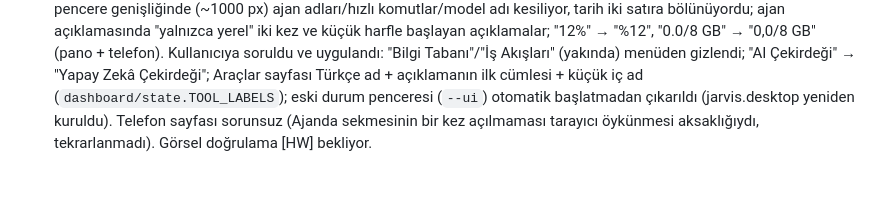
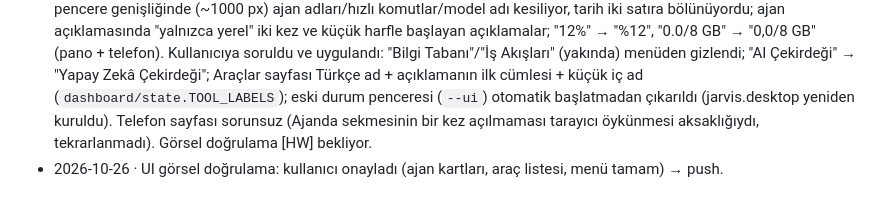
Before and after one commit to furkansagsoyu/jarvis, a Markdown page: TASKS.md, the part around one of its changes. GitHub-like rendering.

Commit message:
TASKS: UI görsel doğrulaması onaylandı
Co-Authored-By: Claude Opus 5.5 <noreply@anthropic.com>

```diff
--- a/TASKS.md
+++ b/TASKS.md
@@ -54,3 +54,4 @@ Maskot **"Çekirdek"** (kullanıcı seçti). Hazır varlıklar: `assets/cekirdek
   - **BİLGİ:** izlenen dosyalarda ve tüm git geçmişinde gerçek sır yok (Groq/Telegram/GitHub anahtarı, özel anahtar, gerçek tailnet adı yok); tek kayıt bilinen ve kısıtlanmış Firebase anahtarı (`google-services.json`, eski geçmiş). Test numaraları/alan adları yer tutucu. Tüm alt süreç çağrıları liste biçiminde (kabuk yok); `adb shell`'e giden numara temizleniyor, alarm başlığı süzülüyor; çöpe atma mutlak yol. Log'larda anahtar/URL yazılmıyor (yalnızca hata türü). Pano statik yol kaçışı engelli, yerel uçlar özel başlıkla (CSRF yok), Host denetimi var. MCP: sunucu yalnızca kullanıcının `data/mcp.json`'undan, ortam temiz, her çağrı onaylı.
 - 2026-10-26 · Temizlik (kullanıcı listeden onayladı, hepsi): boş `Sesi`, `q`; kökteki `help.py` (skills/help.py'nin aynısı, içe aktaran yok); `voices/` (63 MB Piper sesi, referans yok — git geçmişinde kalır); `out/`, `out_freya/` (eski TTS deneme kayıtları); tanılama betikleri `tool_diag2.py`, `stt_test.py`, `tts_compare.py`, `web_check.py`. Korunanlar: `tool_diag.py` (tool_check/model_bench CASES), `model_bench.py`, `*_check.py`, `browser_sites.py` (README'de). Fonksiyon taraması: ölü üst düzey fonksiyon yok (pano @provider'ları kayıtlı). Bağımlılıklar: hepsi kullanılıyor (requests google-auth aktarımı için). README "Proje yapısı" güncellendi.
 - 2026-10-26 · UI gözden geçirme (örnek verili pano, geçici veri klasörü; masaüstü 1500/1024 px, açık tema, telefon 375 px). Kesin hatalar düzeltildi: Ajanlar kartında 13 öğenin 7'si kesiliyordu (kaydırma + dar pencerede 2 sütun); en küçük pencere genişliğinde (~1000 px) ajan adları/hızlı komutlar/model adı kesiliyor, tarih iki satıra bölünüyordu; ajan açıklamasında "yalnızca yerel" iki kez ve küçük harfle başlayan açıklamalar; "12%" → "%12", "0.0/8 GB" → "0,0/8 GB" (pano + telefon). Kullanıcıya soruldu ve uygulandı: "Bilgi Tabanı"/"İş Akışları" (yakında) menüden gizlendi; "AI Çekirdeği" → "Yapay Zekâ Çekirdeği"; Araçlar sayfası Türkçe ad + açıklamanın ilk cümlesi + küçük iç ad (`dashboard/state.TOOL_LABELS`); eski durum penceresi (`--ui`) otomatik başlatmadan çıkarıldı (jarvis.desktop yeniden kuruldu). Telefon sayfası sorunsuz (Ajanda sekmesinin bir kez açılmaması tarayıcı öykünmesi aksaklığıydı, tekrarlanmadı). Görsel doğrulama [HW] bekliyor.
+- 2026-10-26 · UI görsel doğrulama: kullanıcı onayladı (ajan kartları, araç listesi, menü tamam) → push.
```
Also changed, not shown: other parts of TASKS.md (+1 -1 lines).
